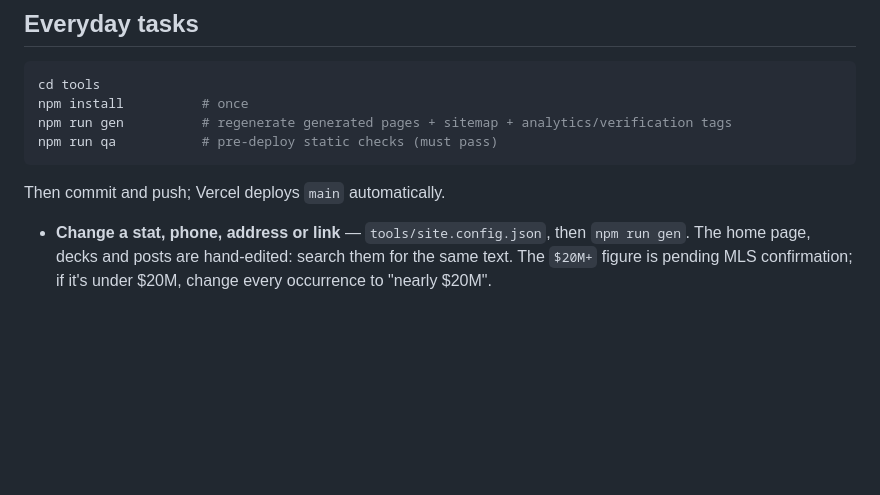
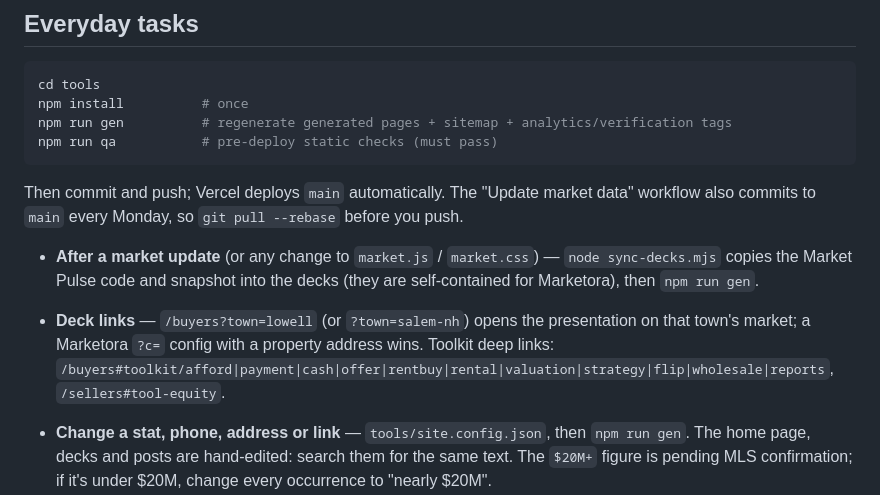
Before and after one commit to eduardoinoa18/eduardoinoa-site, a Markdown page: README.md, the part around the change. Rendered like a GitHub page; blank space fills up the shorter version.

Commit message:
README: market sync, deck town links, toolkit deep links
Co-Authored-By: Claude Opus 5.5 <noreply@anthropic.com>

````diff
--- a/README.md
+++ b/README.md
@@ -30,7 +30,10 @@ npm run gen          # regenerate generated pages + sitemap + analytics/verifica
 npm run qa           # pre-deploy static checks (must pass)
 ```
 
-Then commit and push; Vercel deploys `main` automatically.
+Then commit and push; Vercel deploys `main` automatically. The "Update market data" workflow also commits to `main` every Monday, so `git pull --rebase` before you push.
+
+- **After a market update** (or any change to `market.js` / `market.css`) — `node sync-decks.mjs` copies the Market Pulse code and snapshot into the decks (they are self-contained for Marketora), then `npm run gen`.
+- **Deck links** — `/buyers?town=lowell` (or `?town=salem-nh`) opens the presentation on that town's market; a Marketora `?c=` config with a property address wins. Toolkit deep links: `/buyers#toolkit/afford|payment|cash|offer|rentbuy|rental|valuation|strategy|flip|wholesale|reports`, `/sellers#tool-equity`.
 
 - **Change a stat, phone, address or link** — `tools/site.config.json`, then `npm run gen`. The home page, decks and posts are hand-edited: search them for the same text. The `$20M+` figure is pending MLS confirmation; if it's under $20M, change every occurrence to "nearly $20M".
 - **GA4 / Search Console / Bing** — put the IDs in `tools/site.config.json` (`ga4Id`, `googleSiteVerification`, `bingSiteVerification`) and run `npm run gen`. GA4 sends `generate_lead` with `lead_source` on every successful form.
````
